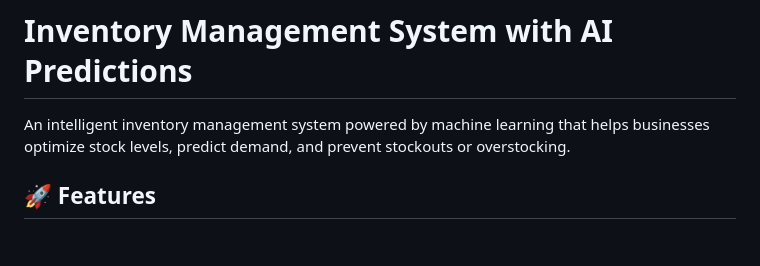
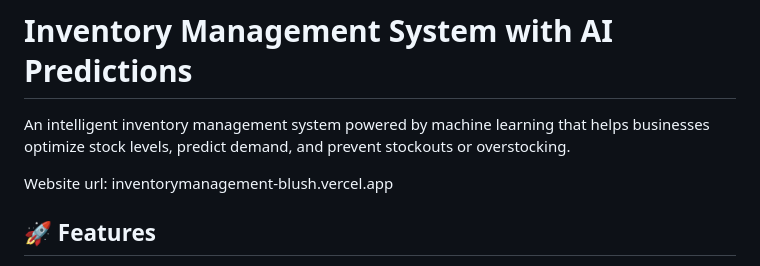
Before and after one commit to GokulS2107/-Inventory-Management, a Markdown page: README.md, the part around the change. Drawn GitHub-style; blank space fills up the shorter version.

```diff
--- a/README.md
+++ b/README.md
@@ -1,6 +1,8 @@
 # Inventory Management System with AI Predictions
 
 An intelligent inventory management system powered by machine learning that helps businesses optimize stock levels, predict demand, and prevent stockouts or overstocking.
+
+Website url: inventorymanagement-blush.vercel.app
 
 ## 🚀 Features
 
```
